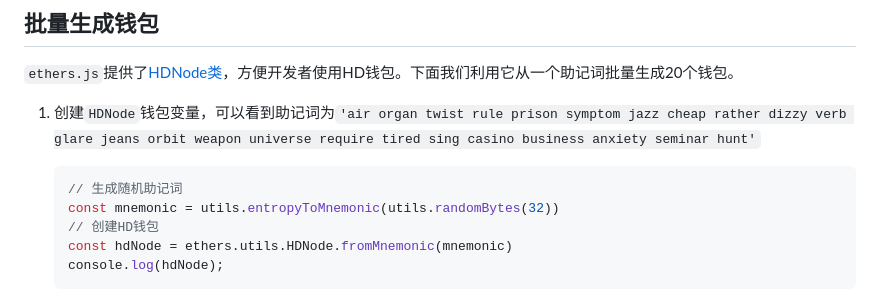
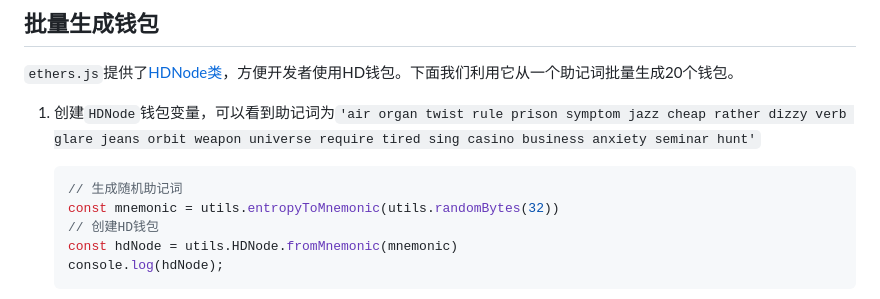
Before and after one commit to WTFAcademy/WTF-Ethers, a Markdown page: 14_HDwallet/readme.md, the part around the change. GitHub-like rendering.

Commit message:
docs: update readme.md

````diff
--- a/14_HDwallet/readme.md
+++ b/14_HDwallet/readme.md
@@ -62,7 +62,7 @@ air organ twist rule prison symptom jazz cheap rather dizzy verb glare jeans orb
     // 生成随机助记词
     const mnemonic = utils.entropyToMnemonic(utils.randomBytes(32))
     // 创建HD钱包
-    const hdNode = ethers.utils.HDNode.fromMnemonic(mnemonic)
+    const hdNode = utils.HDNode.fromMnemonic(mnemonic)
     console.log(hdNode);
     ```
     ![HDNode](img/14-2.png)
````
